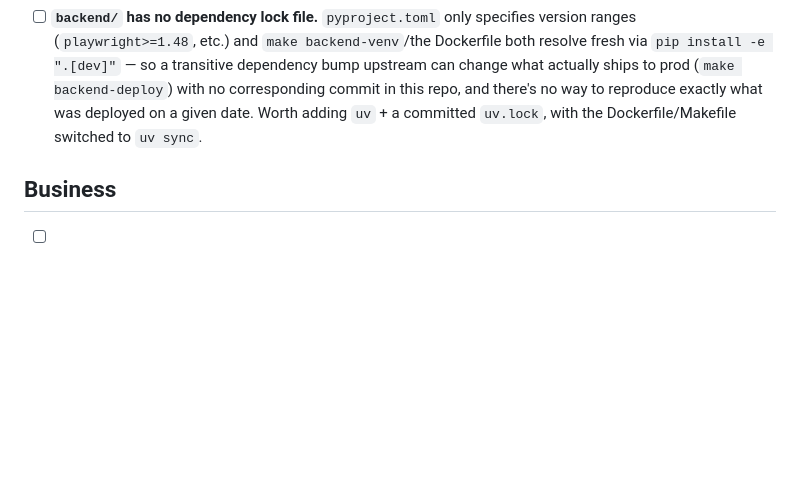
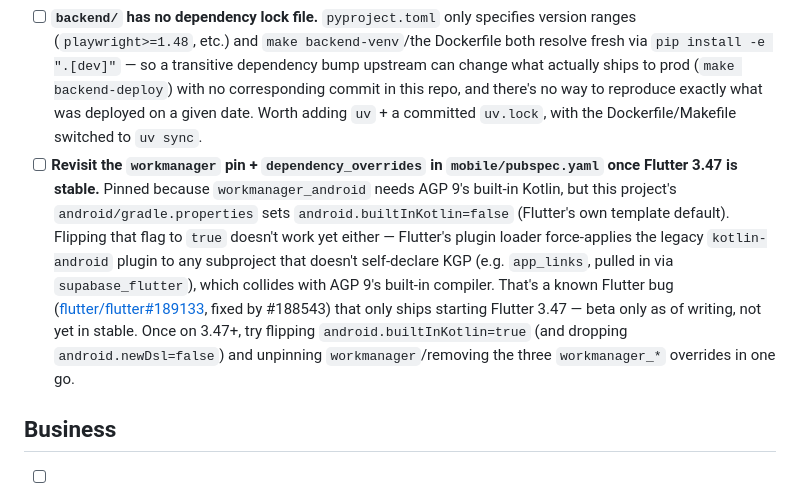
Before and after one commit to JRedrupp/deepread, a Markdown page: TODO.md, the part around the change. Rendered like a GitHub page; blank space fills up the shorter version.

Commit message:
Add TODO to revisit workmanager pin once Flutter 3.47 is stable (#52)
Investigated removing the workmanager dependency_overrides: both the
override and flipping android.builtInKotlin=true hit known Flutter
AGP-9 bugs that only get fixed starting Flutter 3.47 (currently beta).

```diff
--- a/TODO.md
+++ b/TODO.md
@@ -33,6 +33,7 @@ fully built. Everything below is deferred/out-of-scope for the MVP, not missing
 
 - [ ] PR-time migration validation against a shadow/staging Supabase project (e.g. `supabase db diff`/`db push --dry-run` in `ci.yml`) — deliberately deferred when migrations were automated in `release.yml`, since it needs a second Supabase project that doesn't exist yet.
 - [ ] **`backend/` has no dependency lock file.** `pyproject.toml` only specifies version ranges (`playwright>=1.48`, etc.) and `make backend-venv`/the Dockerfile both resolve fresh via `pip install -e ".[dev]"` — so a transitive dependency bump upstream can change what actually ships to prod (`make backend-deploy`) with no corresponding commit in this repo, and there's no way to reproduce exactly what was deployed on a given date. Worth adding `uv` + a committed `uv.lock`, with the Dockerfile/Makefile switched to `uv sync`.
+- [ ] **Revisit the `workmanager` pin + `dependency_overrides` in `mobile/pubspec.yaml` once Flutter 3.47 is stable.** Pinned because `workmanager_android` needs AGP 9's built-in Kotlin, but this project's `android/gradle.properties` sets `android.builtInKotlin=false` (Flutter's own template default). Flipping that flag to `true` doesn't work yet either — Flutter's plugin loader force-applies the legacy `kotlin-android` plugin to any subproject that doesn't self-declare KGP (e.g. `app_links`, pulled in via `supabase_flutter`), which collides with AGP 9's built-in compiler. That's a known Flutter bug ([flutter/flutter#189133](https://github.com/flutter/flutter/issues/189133), fixed by #188543) that only ships starting Flutter 3.47 — beta only as of writing, not yet in stable. Once on 3.47+, try flipping `android.builtInKotlin=true` (and dropping `android.newDsl=false`) and unpinning `workmanager`/removing the three `workmanager_*` overrides in one go.
 
 ## Business
 
```
